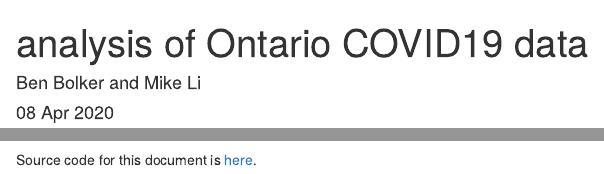
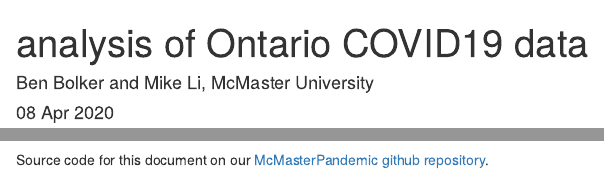
Before and after one commit to mac-theobio/McMasterPandemic, an R Markdown document (notes/ontario_ICU.Rmd): the page in a window 1100 px wide, from its top, and a second part further down, joined at a grey line. Rendered offline with R 4.5, knitr and Pandoc, with nearby package versions; some code elsewhere in the file could not run offline.

Commit message:
minor tweaks

````diff
--- a/notes/ontario_ICU.Rmd
+++ b/notes/ontario_ICU.Rmd
@@ -1,6 +1,6 @@
 ---
 title: "analysis of Ontario COVID19 data"
-author: "Ben Bolker and Mike Li"
+author: "Ben Bolker and Mike Li, McMaster University"
 date: "`r format(Sys.time(),'%d %b %Y')`"
 ---
 
@@ -76,4 +76,4 @@ ICU_ratio <- (ont_dd
 )
 ```
 
-Source code for this document is [here](https://github.com/bbolker/McMasterPandemic/blob/master/notes/ontario_ICU.Rmd).
+Source code for this document on our [McMasterPandemic github repository](https://github.com/bbolker/McMasterPandemic/blob/master/notes/ontario_ICU.Rmd).
````
